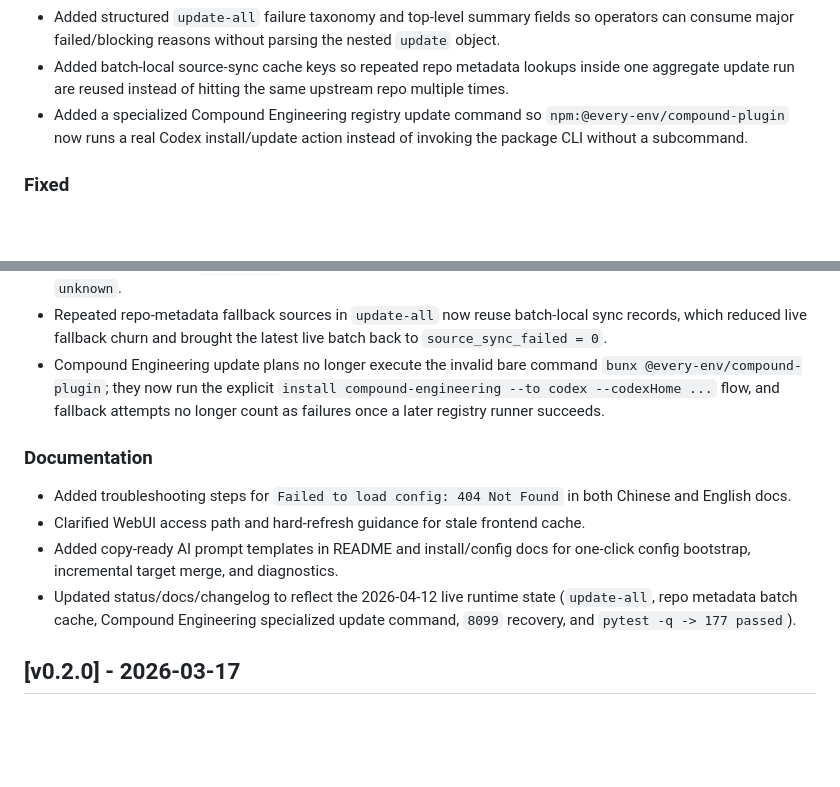
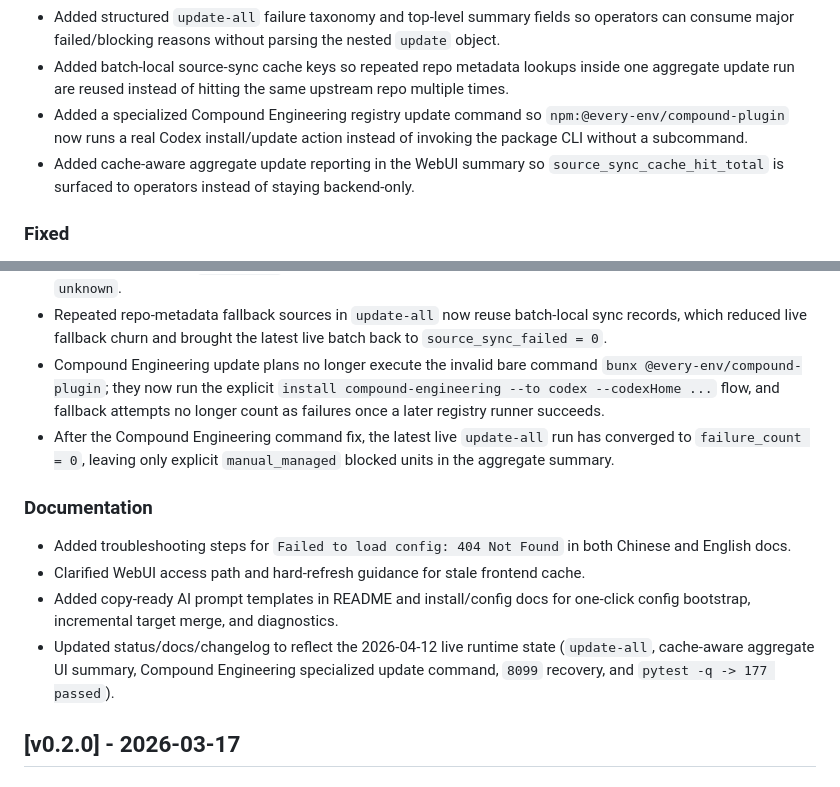
Before and after one commit to Jacobinwwey/astrbot_plugin_onesync, a Markdown page: CHANGELOG.md, 2 parts joined by grey strips. GitHub-like rendering; blank space fills up the shorter version.

Commit message:
docs(skills): note cache-aware aggregate summary

```diff
--- a/CHANGELOG.md
+++ b/CHANGELOG.md
@@ -15,6 +15,7 @@ The format is based on Keep a Changelog and this project follows Semantic Versio
 - Added structured `update-all` failure taxonomy and top-level summary fields so operators can consume major failed/blocking reasons without parsing the nested `update` object.
 - Added batch-local source-sync cache keys so repeated repo metadata lookups inside one aggregate update run are reused instead of hitting the same upstream repo multiple times.
 - Added a specialized Compound Engineering registry update command so `npm:@every-env/compound-plugin` now runs a real Codex install/update action instead of invoking the package CLI without a subcommand.
+- Added cache-aware aggregate update reporting in the WebUI summary so `source_sync_cache_hit_total` is surfaced to operators instead of staying backend-only.
 
 ### Fixed
 - WebUI API request fallback now retries relative path when absolute `/api/...` returns `404`, reducing route-mount mismatch issues.
@@ -25,12 +26,13 @@ The format is based on Keep a Changelog and this project follows Semantic Versio
 - Managed checkout remote selection is now probe-based and mirror-aware instead of only preserving the current reachable origin, and `update-all` taxonomy now keeps failed install-unit reasons instead of collapsing them to `unknown`.
 - Repeated repo-metadata fallback sources in `update-all` now reuse batch-local sync records, which reduced live fallback churn and brought the latest live batch back to `source_sync_failed = 0`.
 - Compound Engineering update plans no longer execute the invalid bare command `bunx @every-env/compound-plugin`; they now run the explicit `install compound-engineering --to codex --codexHome ...` flow, and fallback attempts no longer count as failures once a later registry runner succeeds.
+- After the Compound Engineering command fix, the latest live `update-all` run has converged to `failure_count = 0`, leaving only explicit `manual_managed` blocked units in the aggregate summary.
 
 ### Documentation
 - Added troubleshooting steps for `Failed to load config: 404 Not Found` in both Chinese and English docs.
 - Clarified WebUI access path and hard-refresh guidance for stale frontend cache.
 - Added copy-ready AI prompt templates in README and install/config docs for one-click config bootstrap, incremental target merge, and diagnostics.
-- Updated status/docs/changelog to reflect the 2026-04-12 live runtime state (`update-all`, repo metadata batch cache, Compound Engineering specialized update command, `8099` recovery, and `pytest -q -> 177 passed`).
+- Updated status/docs/changelog to reflect the 2026-04-12 live runtime state (`update-all`, cache-aware aggregate UI summary, Compound Engineering specialized update command, `8099` recovery, and `pytest -q -> 177 passed`).
 
 ## [v0.2.0] - 2026-03-17
 
```
Also changed, not shown: docs/SKILLS_UPDATE_STATUS_en.md (+3 -0 lines), docs/SKILLS_UPDATE_STATUS_zh.md (+3 -0 lines).
